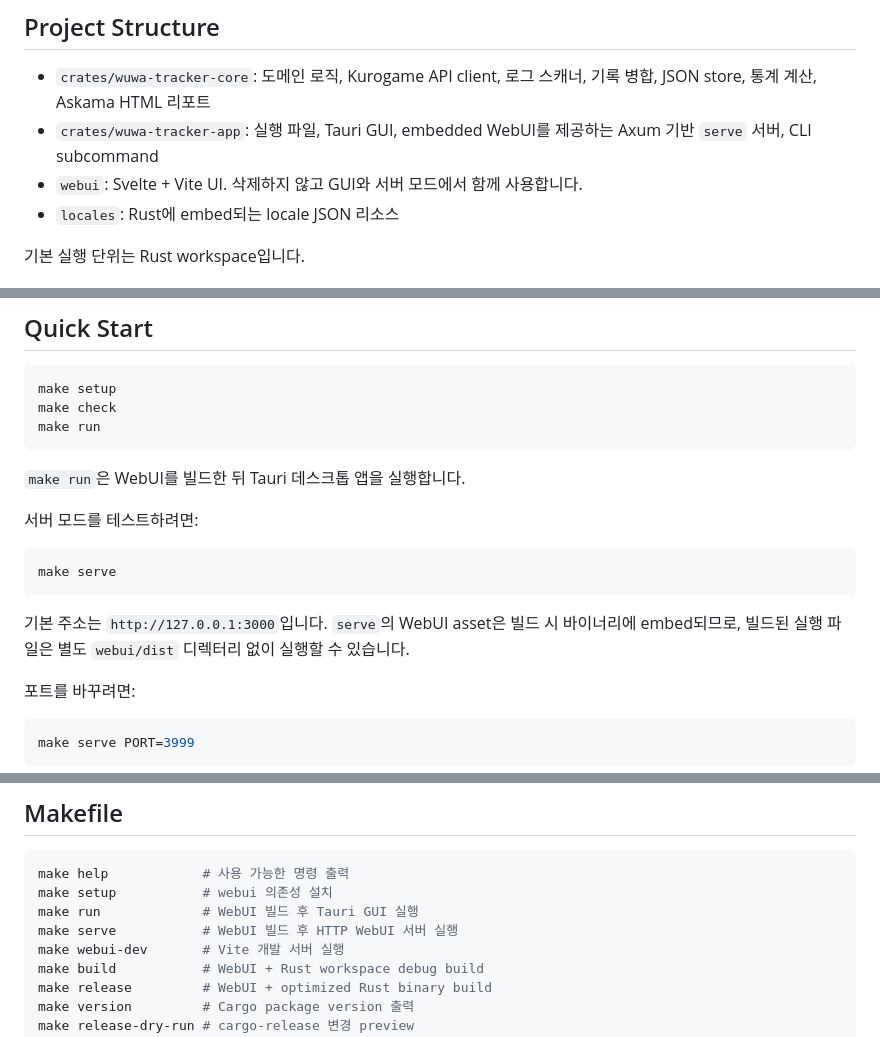
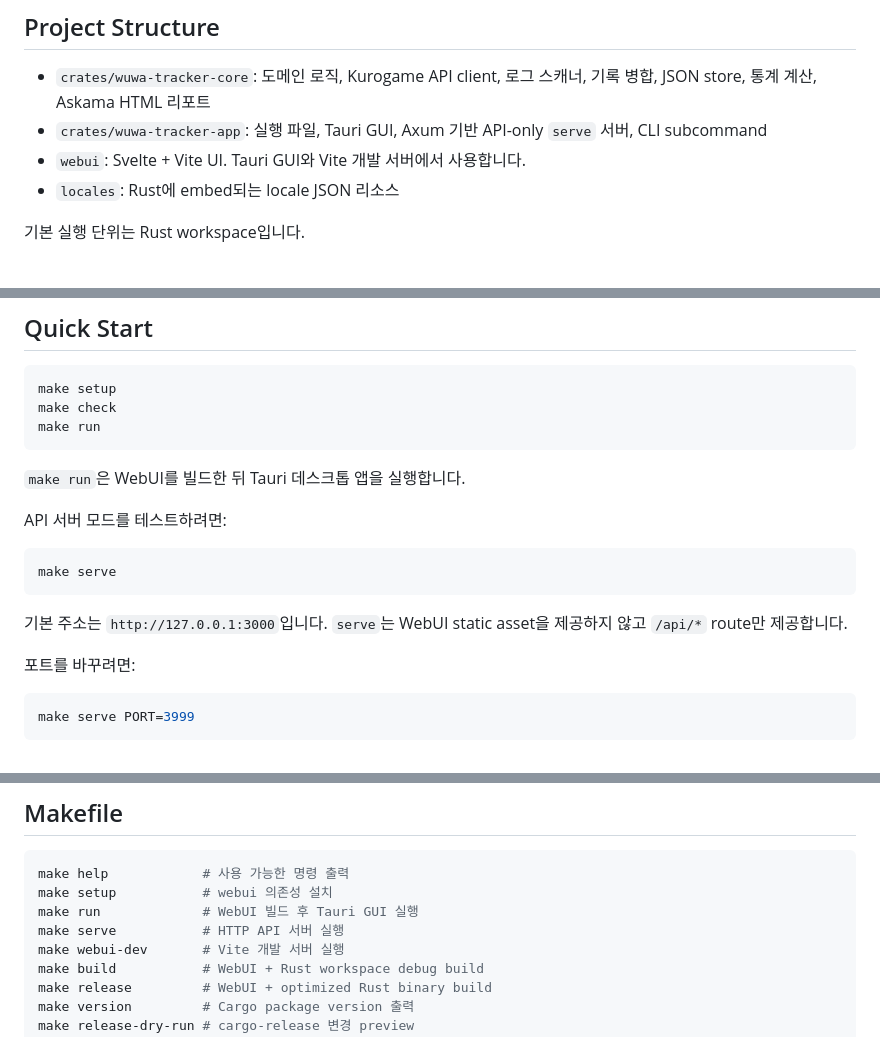
Before and after one commit to meteormin/wuwa-tracker, a Markdown page: README.md, 3 parts joined by grey strips. Drawn GitHub-style.

Commit message:
[skip ci] docs: update api-only serve architecture

````diff
--- a/README.md
+++ b/README.md
@@ -5,8 +5,8 @@ Wuthering Waves(명조) 가챠 기록 URL을 수집하고, 배너별 기록을
 ## Project Structure
 
 - `crates/wuwa-tracker-core`: 도메인 로직, Kurogame API client, 로그 스캐너, 기록 병합, JSON store, 통계 계산, Askama HTML 리포트
-- `crates/wuwa-tracker-app`: 실행 파일, Tauri GUI, embedded WebUI를 제공하는 Axum 기반 `serve` 서버, CLI subcommand
-- `webui`: Svelte + Vite UI. 삭제하지 않고 GUI와 서버 모드에서 함께 사용합니다.
+- `crates/wuwa-tracker-app`: 실행 파일, Tauri GUI, Axum 기반 API-only `serve` 서버, CLI subcommand
+- `webui`: Svelte + Vite UI. Tauri GUI와 Vite 개발 서버에서 사용합니다.
 - `locales`: Rust에 embed되는 locale JSON 리소스
 
 기본 실행 단위는 Rust workspace입니다.
@@ -40,13 +40,13 @@ make run
 
 `make run`은 WebUI를 빌드한 뒤 Tauri 데스크톱 앱을 실행합니다.
 
-서버 모드를 테스트하려면:
+API 서버 모드를 테스트하려면:
 
 ```bash
 make serve
 ```
 
-기본 주소는 `http://127.0.0.1:3000`입니다. `serve`의 WebUI asset은 빌드 시 바이너리에 embed되므로, 빌드된 실행 파일은 별도 `webui/dist` 디렉터리 없이 실행할 수 있습니다.
+기본 주소는 `http://127.0.0.1:3000`입니다. `serve`는 WebUI static asset을 제공하지 않고 `/api/*` route만 제공합니다.
 
 포트를 바꾸려면:
 
@@ -69,7 +69,7 @@ Vite 개발 서버는 API를 `http://localhost:3000`으로 호출합니다.
 make help            # 사용 가능한 명령 출력
 make setup           # webui 의존성 설치
 make run             # WebUI 빌드 후 Tauri GUI 실행
-make serve           # WebUI 빌드 후 HTTP WebUI 서버 실행
+make serve           # HTTP API 서버 실행
 make webui-dev       # Vite 개발 서버 실행
 make build           # WebUI + Rust workspace debug build
 make release         # WebUI + optimized Rust binary build
````
Also changed, not shown: other parts of README.md (+1 -0 lines), DESIGN.md (+10 -8 lines).
